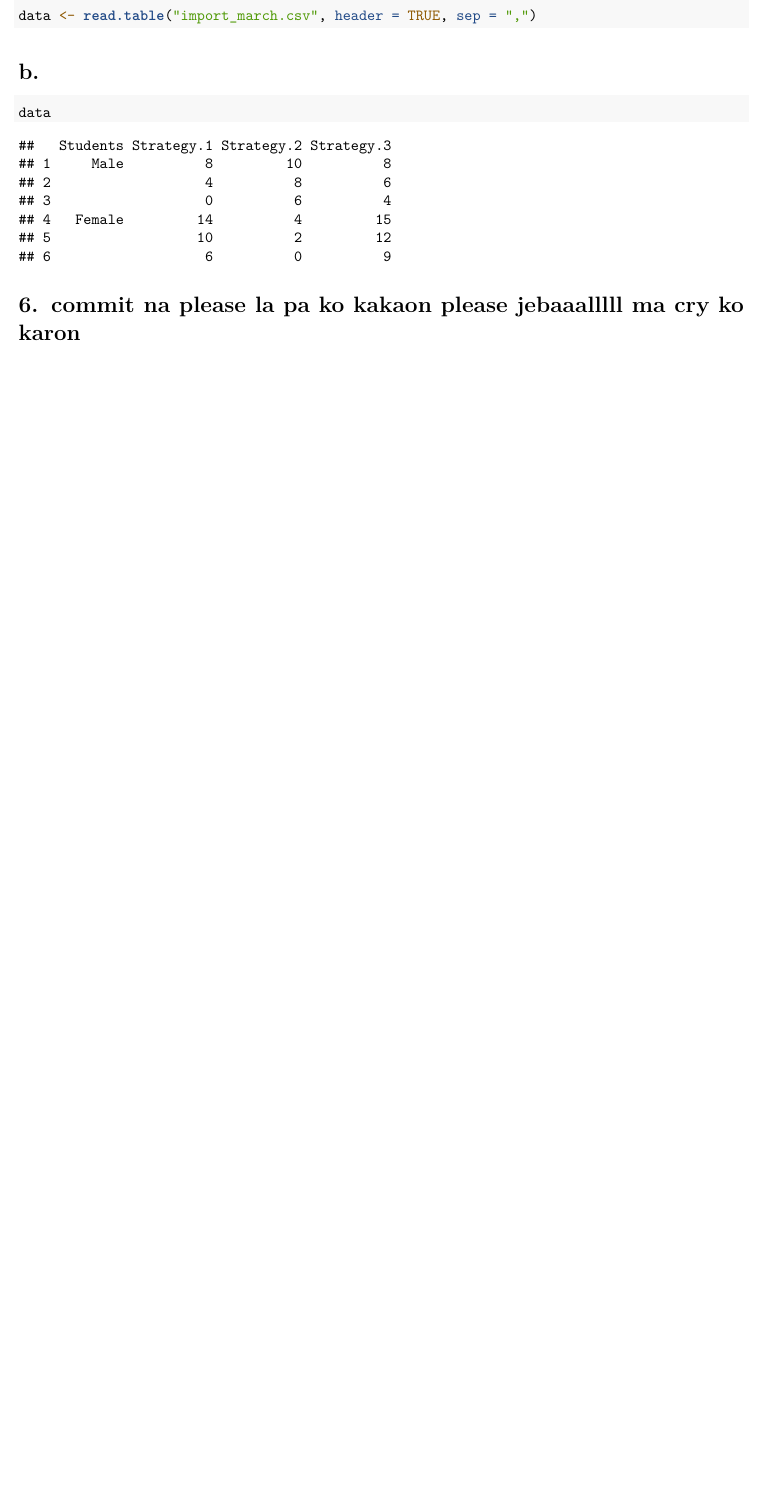
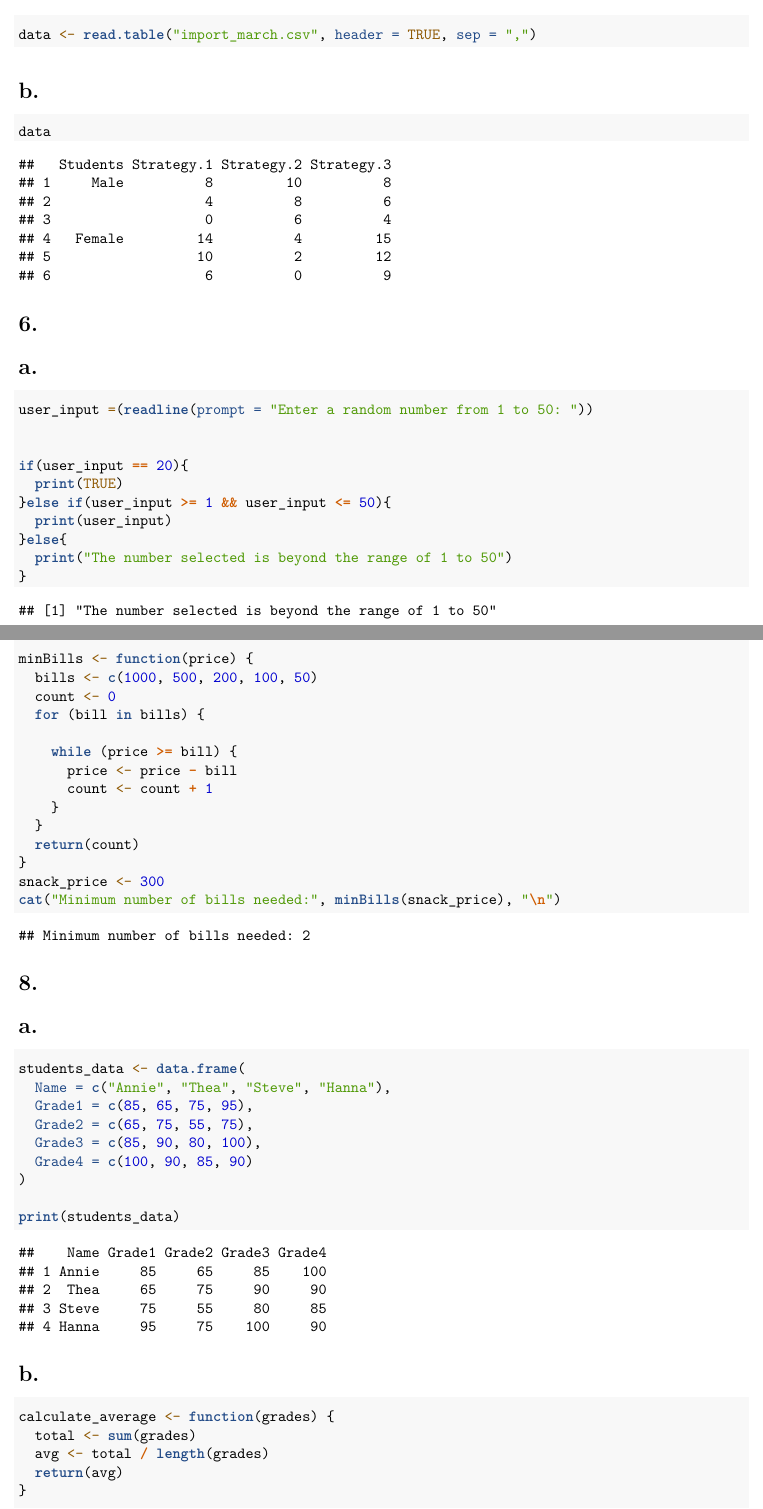
Before and after one commit to ienoiaa/jolien, an R Markdown document (sampleCodes/worksheet_4a/RWorksheet_calvario#4a.Rmd): part of page 4 of 4 before the commit and two parts of pages 4 and 5 of 6 after it, the two joined at a grey line, cut so that both start at the same text, the shorter picture padded with empty space. Rendered offline with R 4.5, knitr and Pandoc, then LaTeX, with nearby package versions.

Commit message:
updated commit

````diff
--- a/sampleCodes/worksheet_4a/RWorksheet_calvario#4a.Rmd
+++ b/sampleCodes/worksheet_4a/RWorksheet_calvario#4a.Rmd
@@ -90,13 +91,75 @@ new_order_data
 ```
 
 # 5.
+
 # a.
+
 ```{r}
 data <- read.table("import_march.csv", header = TRUE, sep = ",")
 ```
 
 # b.
+
 ```{r}
 data
 ```
-# 6. commit na please la pa ko kakaon please jebaaalllll ma cry ko karon
+# 6.
+
+# a.
+
+```{r}
+user_input =(readline(prompt = "Enter a random number from 1 to 50: "))
+
+
+if(user_input == 20){
+  print(TRUE)
+}else if(user_input >= 1 && user_input <= 50){
+  print(user_input)
+}else{
+  print("The number selected is beyond the range of 1 to 50")
+}
+```
+
+# 7.
+
+```{r}
+minBills <- function(price) {
+  bills <- c(1000, 500, 200, 100, 50)
+  count <- 0
+  for (bill in bills) {
+
+    while (price >= bill) {
+      price <- price - bill
+      count <- count + 1
+    }
+  }
+  return(count)
+}
+snack_price <- 300
+cat("Minimum number of bills needed:", minBills(snack_price), "\n")
+```
+
+
+# 8.
+
+# a.
+
+```{r}
+students_data <- data.frame(
+  Name = c("Annie", "Thea", "Steve", "Hanna"),
+  Grade1 = c(85, 65, 75, 95),
+  Grade2 = c(65, 75, 55, 75),
+  Grade3 = c(85, 90, 80, 100),
+  Grade4 = c(100, 90, 85, 90)
+)
+
+print(students_data)
+```
+
+# b.
+
+```{r}
+calculate_average <- function(grades) {
+  total <- sum(grades)
+  avg <- total / length(grades)
+  return(avg)
````
Also changed, not shown: sampleCodes/worksheet_4a/RWorksheet_calvario-4a.pdf, sampleCodes/worksheet_4a/RWorksheet_calvario#4a.Rmd (48 more changed lines).
